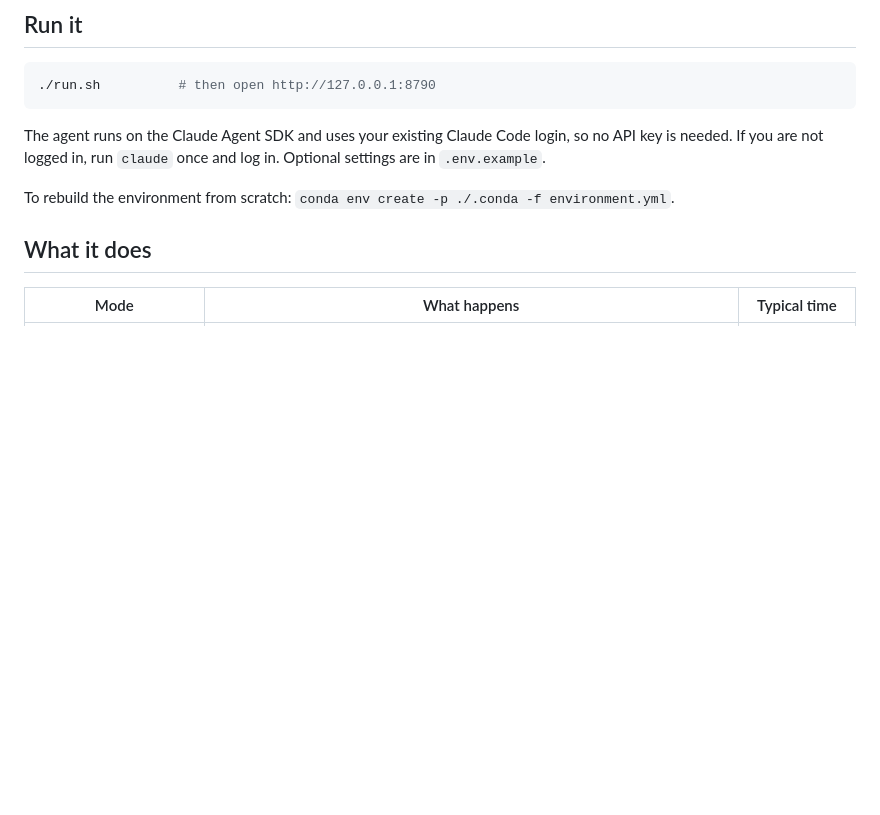
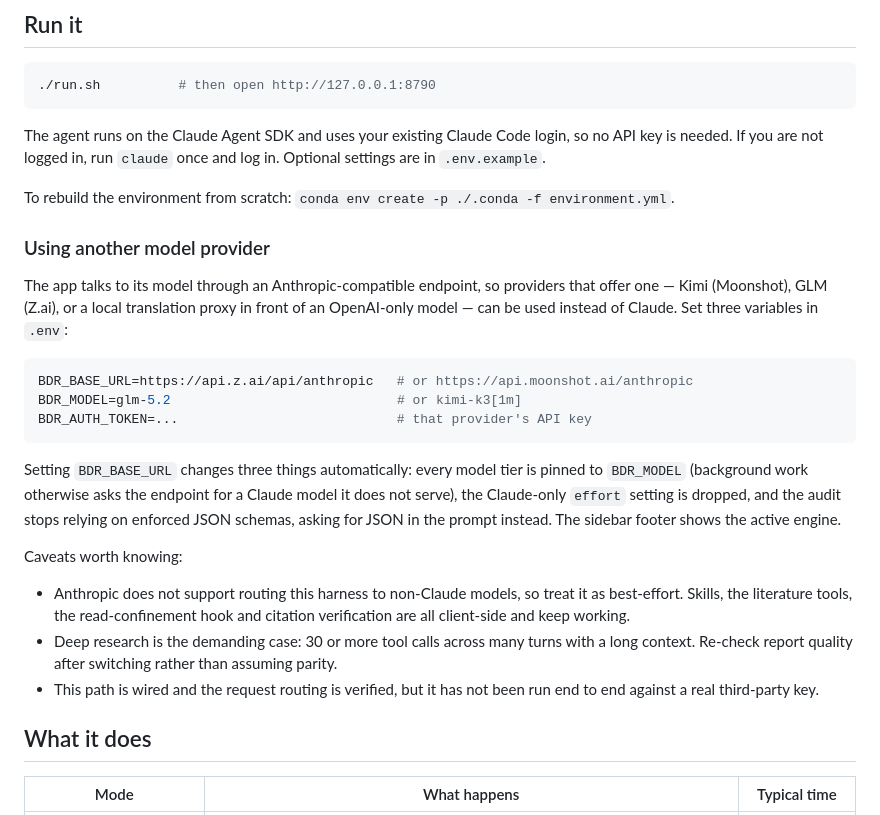
Before and after one commit to libinruan/bio-deep-research, a Markdown page: README.md, the part around the change. Rendered like a GitHub page; blank space fills up the shorter version.

Commit message:
Document switching the model provider in the README
Covers the three settings, what changes automatically when a third-party
endpoint is configured, and the caveats: unsupported by Anthropic, deep
research is the demanding case, and the path is wired but not yet run
against a real third-party key.

Co-Authored-By: Claude Opus 5 <noreply@anthropic.com>

````diff
--- a/README.md
+++ b/README.md
@@ -17,6 +17,33 @@ key is needed. If you are not logged in, run `claude` once and log in. Optional
 are in `.env.example`.
 
 To rebuild the environment from scratch: `conda env create -p ./.conda -f environment.yml`.
+
+### Using another model provider
+
+The app talks to its model through an Anthropic-compatible endpoint, so providers that offer
+one — Kimi (Moonshot), GLM (Z.ai), or a local translation proxy in front of an OpenAI-only
+model — can be used instead of Claude. Set three variables in `.env`:
+
+```bash
+BDR_BASE_URL=https://api.z.ai/api/anthropic   # or https://api.moonshot.ai/anthropic
+BDR_MODEL=glm-5.2                             # or kimi-k3[1m]
+BDR_AUTH_TOKEN=...                            # that provider's API key
+```
+
+Setting `BDR_BASE_URL` changes three things automatically: every model tier is pinned to
+`BDR_MODEL` (background work otherwise asks the endpoint for a Claude model it does not
+serve), the Claude-only `effort` setting is dropped, and the audit stops relying on enforced
+JSON schemas, asking for JSON in the prompt instead. The sidebar footer shows the active engine.
+
+Caveats worth knowing:
+
+- Anthropic does not support routing this harness to non-Claude models, so treat it as
+  best-effort. Skills, the literature tools, the read-confinement hook and citation
+  verification are all client-side and keep working.
+- Deep research is the demanding case: 30 or more tool calls across many turns with a long
+  context. Re-check report quality after switching rather than assuming parity.
+- This path is wired and the request routing is verified, but it has not been run end to end
+  against a real third-party key.
 
 ## What it does
 
````
